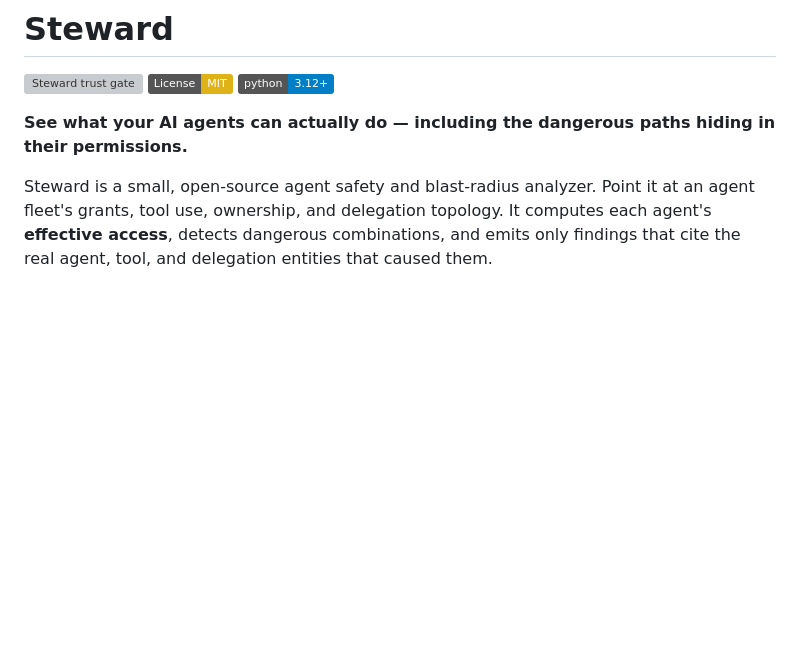
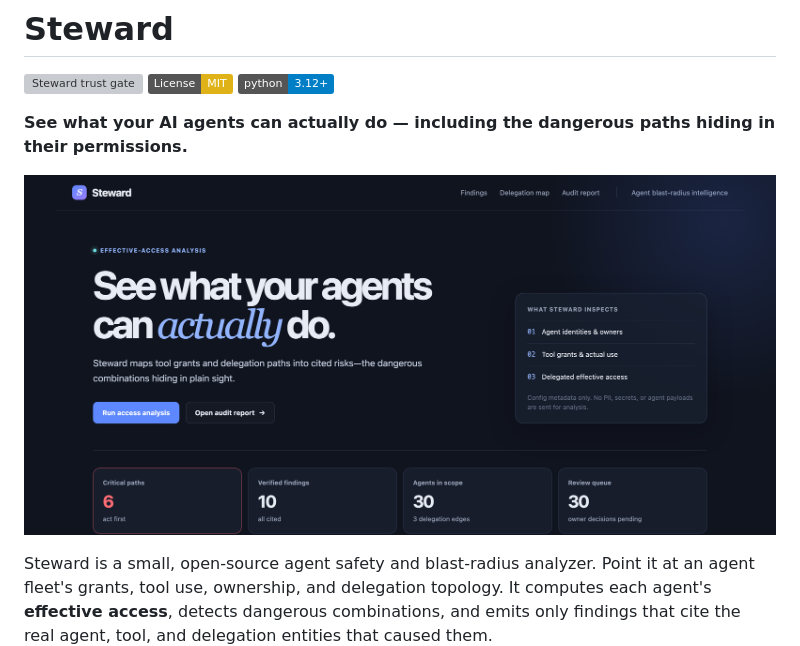
Before and after one commit to vrajjshah/steward, a Markdown page: README.md, the part around the change. GitHub-like rendering; pictures changed too: docs/dashboard.png (added); badges without logos; blank space fills up the shorter version; grey boxes are pictures that could not be loaded.

Commit message:
Add dashboard hero screenshot to README

```diff
--- a/README.md
+++ b/README.md
@@ -5,6 +5,8 @@
 ![Python 3.12+](https://img.shields.io/badge/python-3.12%2B-blue.svg)
 
 **See what your AI agents can actually do — including the dangerous paths hiding in their permissions.**
+
+![Steward dashboard — a 30-agent fleet with 10 cited findings across two trust tiers](docs/dashboard.png)
 
 Steward is a small, open-source agent safety and blast-radius analyzer. Point it at an agent fleet's grants, tool use, ownership, and delegation topology. It computes each agent's **effective access**, detects dangerous combinations, and emits only findings that cite the real agent, tool, and delegation entities that caused them.
 
```
